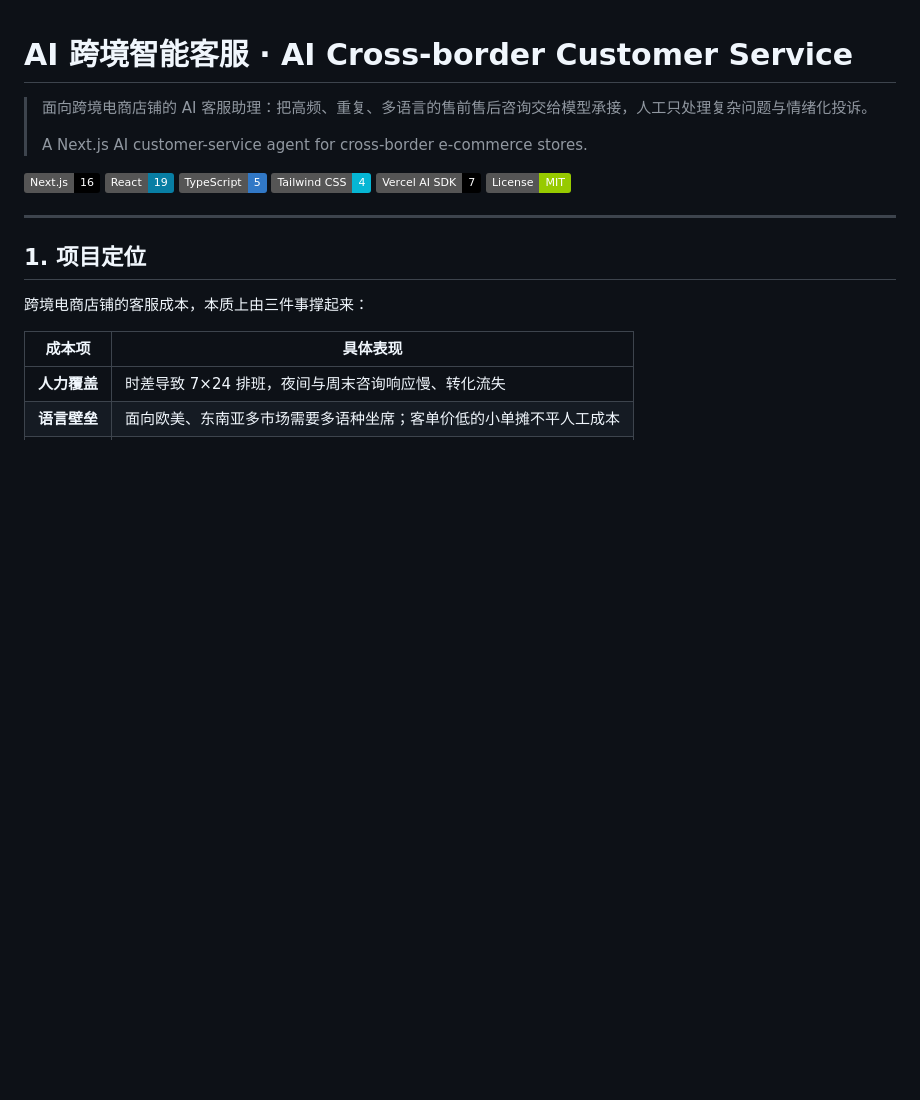
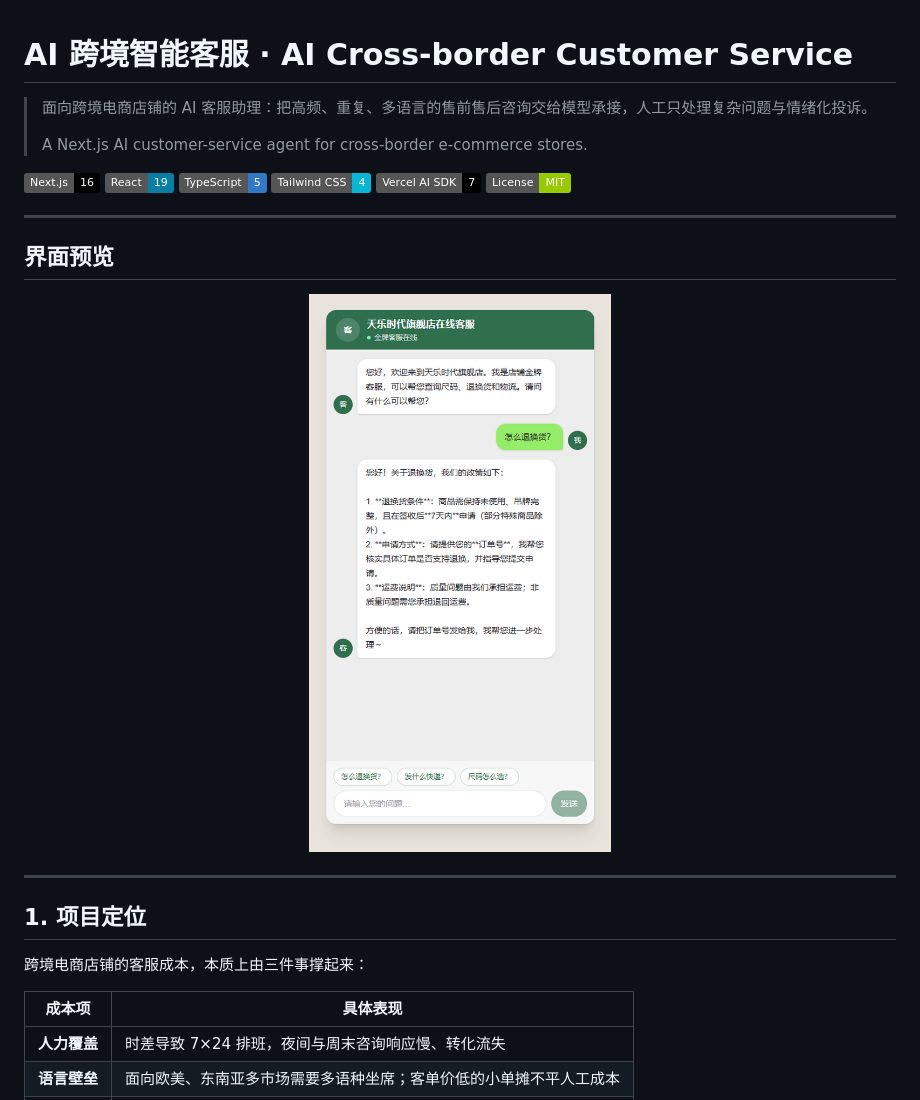
Before and after one commit to ftlztmds/ai-customer-service, a Markdown page: README.md, the part around the change. Drawn GitHub-style; pictures changed too: docs/screenshot.png (added); badges without logos; blank space fills up the shorter version.

Commit message:
docs: professional README and fix markdown leakage in replies

```diff
--- a/README.md
+++ b/README.md
@@ -10,6 +10,14 @@
 ![Tailwind CSS](https://img.shields.io/badge/Tailwind_CSS-4-06B6D4?logo=tailwindcss&logoColor=fff)
 ![Vercel AI SDK](https://img.shields.io/badge/Vercel_AI_SDK-7-000?logo=vercel&logoColor=fff)
 ![License](https://img.shields.io/badge/License-MIT-green)
+
+---
+
+## 界面预览
+
+<p align="center">
+  <img src="docs/screenshot.png" alt="AI 客服会话界面：尺码、退换货与物流咨询" width="400" />
+</p>
 
 ---
 
```
Also changed, not shown: 3 other files.
